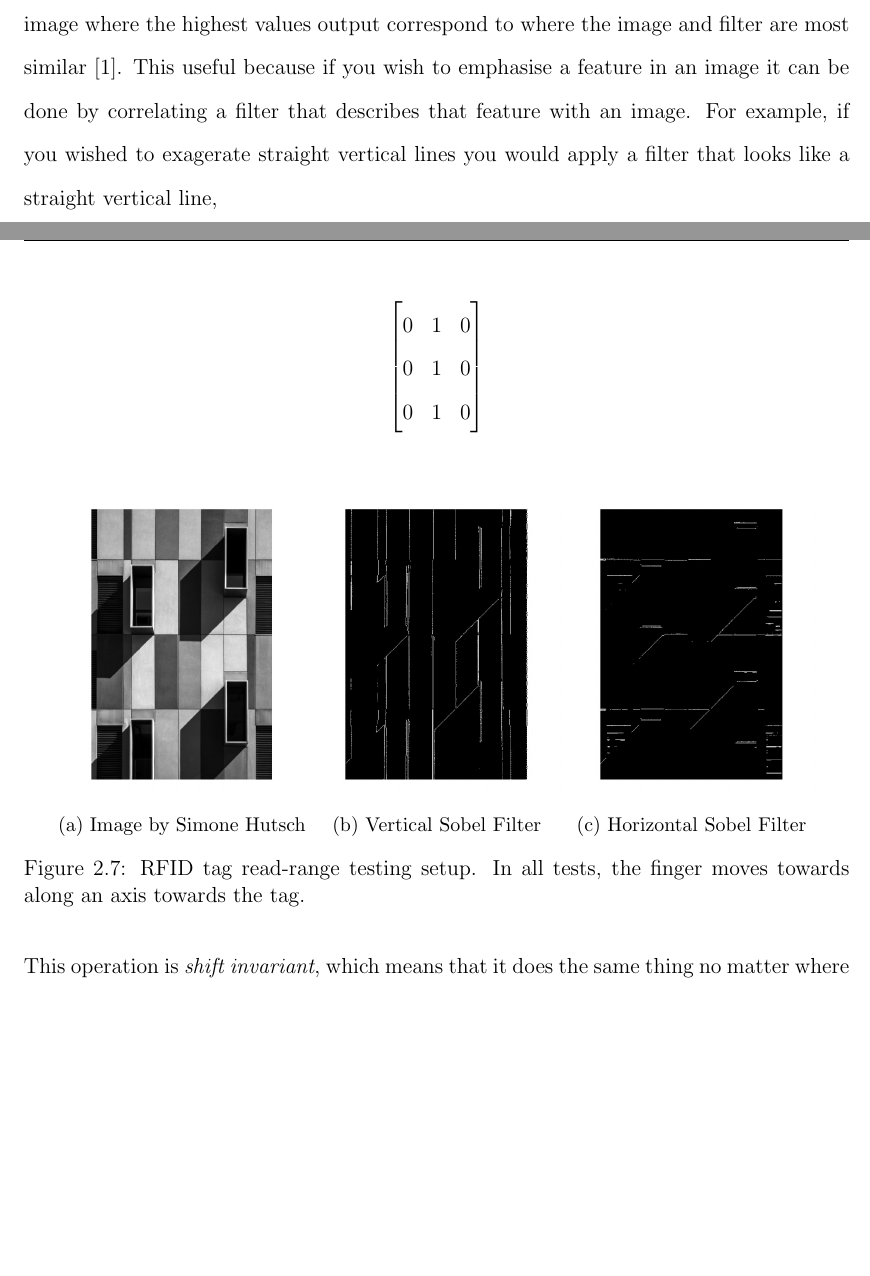
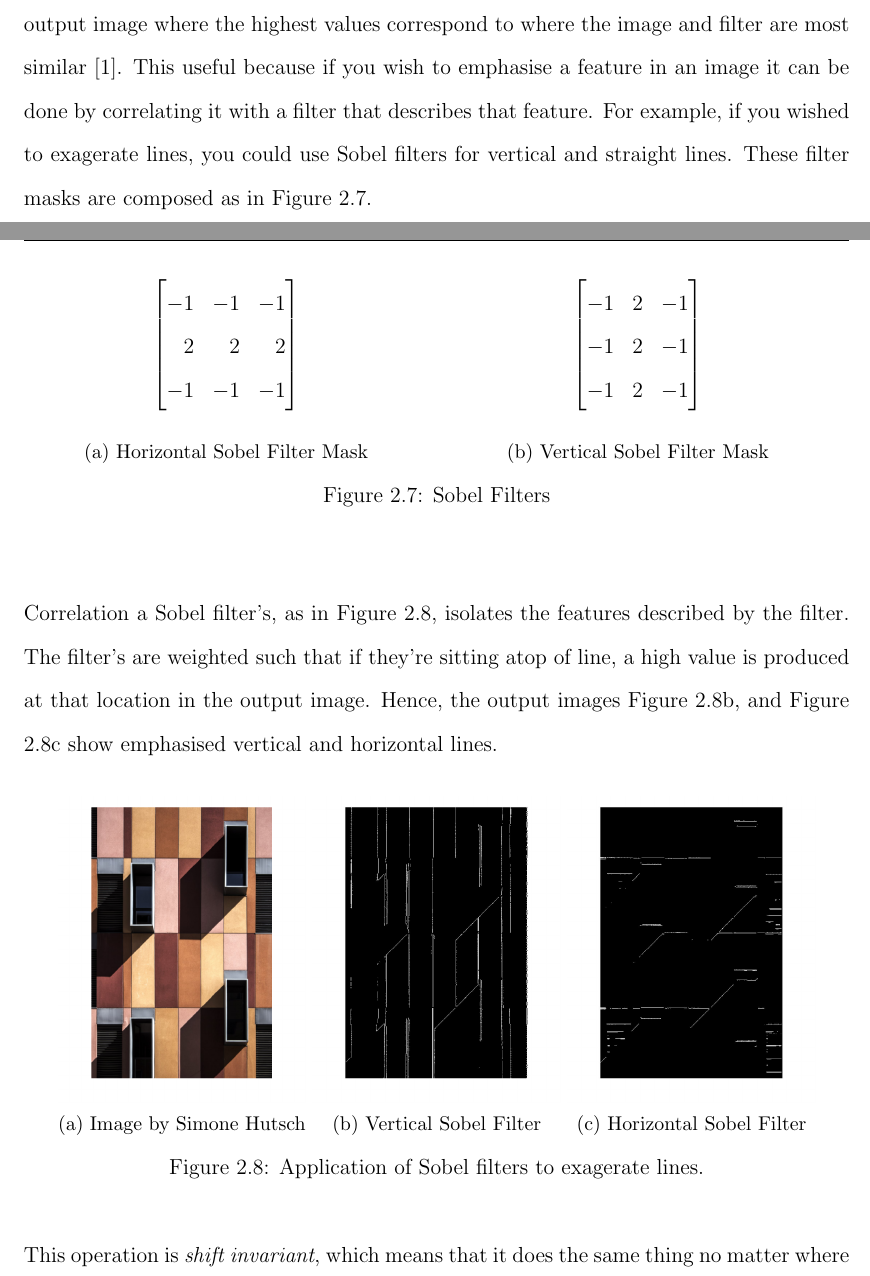
Before and after one commit to xolopx/thesisWindows, a LaTeX thesis (Report/thesis.tex, which reads Report/body/litreview/linearFiltering.tex, Report/thesis.preamble.tex): two parts of pages 15 and 16 of 20, joined at a grey line, cut so that both start at the same text, the shorter picture padded with empty space. Compiled offline with pdfLaTeX.

Commit message:
Added to Correlation of Lit Rev

```diff
--- a/Report/body/litreview/linearFiltering.tex
+++ b/Report/body/litreview/linearFiltering.tex
@@ -59,36 +61,56 @@ Performing correlation with a filter may be notated more concisely by the \emph{
 
 \[g = f \otimes h\]
 
-Correlation measures the similarity between two signals. Both digital images and linear filters are two dimensional signals. Performing correlation between them will yield an image where the highest values output correspond to where the image and filter are most similar \cite{optimalKernel}. This useful because if you wish to emphasise a feature in an image it can be done by correlating a filter that describes that feature with an image. For example, if you wished to exagerate straight vertical lines you would apply a filter that looks like a straight vertical line,
+Correlation measures the similarity between two signals. Both digital images and linear filters are two dimensional signals. Performing correlation between them will yield an output image where the highest values correspond to where the image and filter are most similar \cite{optimalKernel}. This useful because if you wish to emphasise a feature in an image it can be done by correlating it with a filter that describes that feature. For example, if you wished to exagerate lines, you could use Sobel filters for vertical and straight lines. These filter masks are composed as in Figure \ref{fig:sobel_filters}.
 
-\[
-\begin{bmatrix}
-  0 & 1 & 0 \\
-  0 & 1 & 0 \\
-  0 & 1 & 0
-\end{bmatrix}
-\]
+% SOBEL MASKS
+\begin{figure}[H]
+  \begin{subfigure}[b]{0.49\textwidth}
+    \[
+    \begin{bmatrix*}[l]
+     -1 & -1 & -1 \\
+      \phantom{-}2 & \phantom{-}2 & \phantom{-}2 \\
+      -1 & -1 & -1
+    \end{bmatrix*}
+    \]
+    \caption{Horizontal Sobel Filter Mask}
+    \label{rfidtest_xaxis}
+\end{subfigure}
+\begin{subfigure}[b]{0.49\textwidth}
+  \[
+    \begin{bmatrix}
+      -1 & 2 & -1 \\
+      -1 & 2 & -1 \\
+      -1 & 2 & -1
+    \end{bmatrix}
+    \]
+    \caption{Vertical Sobel Filter Mask}
+\end{subfigure}
+    \caption{Sobel Filters}
+    \label{fig:sobel_filters}
+\end{figure}
 
+Correlation a Sobel filter's, as in Figure \ref{fig:sobel_apply}, isolates the features described by the filter. The filter's are weighted such that if they're sitting atop of line, a high value is produced at that location in the output image. Hence, the output images Figure \ref{fig:vert}, and Figure \ref{fig:hoz} show emphasised vertical and horizontal lines.
 
+% SOBEL FILTER APPLICATION
 \begin{figure}[htbp]
   \centering
   \begin{subfigure}[b]{0.3\textwidth}
-      \includegraphics[width=\textwidth]{im}
+      \includegraphics[width=\textwidth]{im_color}
       \caption{Image by Simone Hutsch}
-      \label{rfidtest_xaxis}
   \end{subfigure}
   \begin{subfigure}[b]{0.3\textwidth}
       \includegraphics[width=\textwidth]{gv}
       \caption{Vertical Sobel Filter}
-      \label{rfidtest_yaxis}
+      \label{fig:vert}
   \end{subfigure}
   \begin{subfigure}[b]{0.3\textwidth}
       \includegraphics[width=\textwidth]{gh}
       \caption{Horizontal Sobel Filter}
-      \label{rfidtest_zaxis}
+      \label{fig:hoz}
   \end{subfigure}
-  \caption[RFID tag read-range testing]{RFID tag read-range testing setup. In all tests, the finger moves towards along an axis towards the tag.}
-  \label{rfidtag_testing}
+  \caption{Application of Sobel filters to exagerate lines.}
+  \label{fig:sobel_apply}
 \end{figure}
 
 This operation is \emph{shift invariant}, which means that it does the same thing no matter where in an image it is applied. Therefore, correlation operations obey both the superposition principle
--- a/Report/thesis.preamble.tex
+++ b/Report/thesis.preamble.tex
@@ -11,6 +11,7 @@
 \usepackage{mdframed}
 \usepackage[section]{placeins}
 \usepackage{float}
+\usepackage{mathtools}
 
 \input{blocked.sty}
 \input{uhead.sty}
```
Also changed, not shown: Report/images/im_color.png (added), Report/body/litreview/linearFiltering.tex (4 more changed lines), 9 other files.
